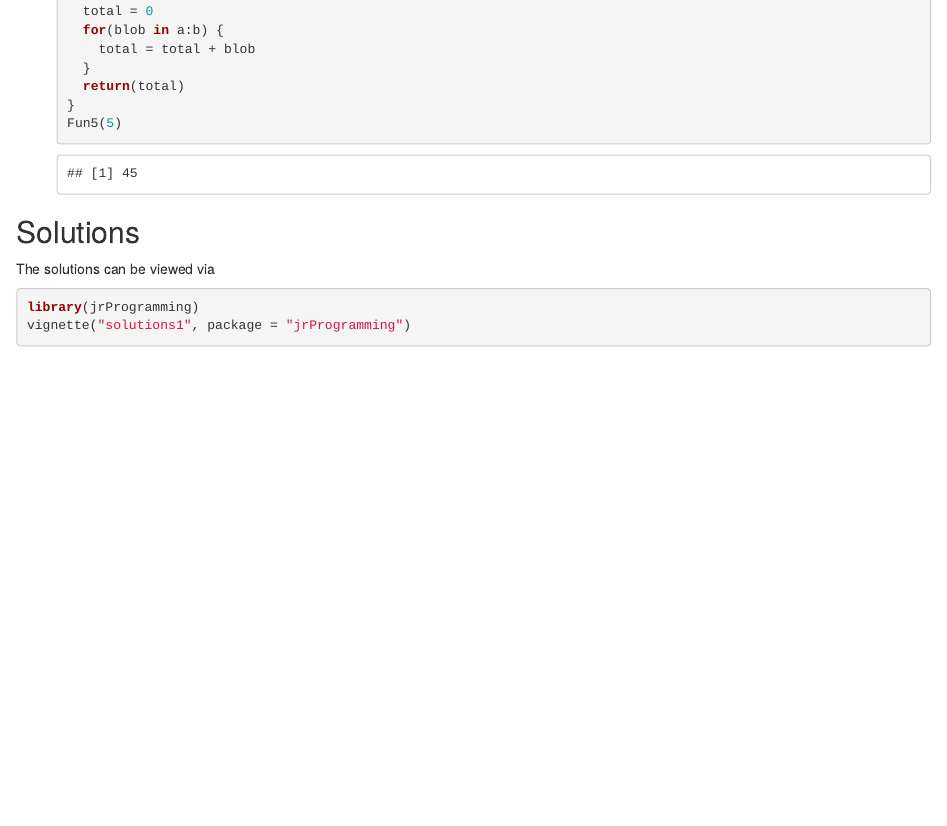
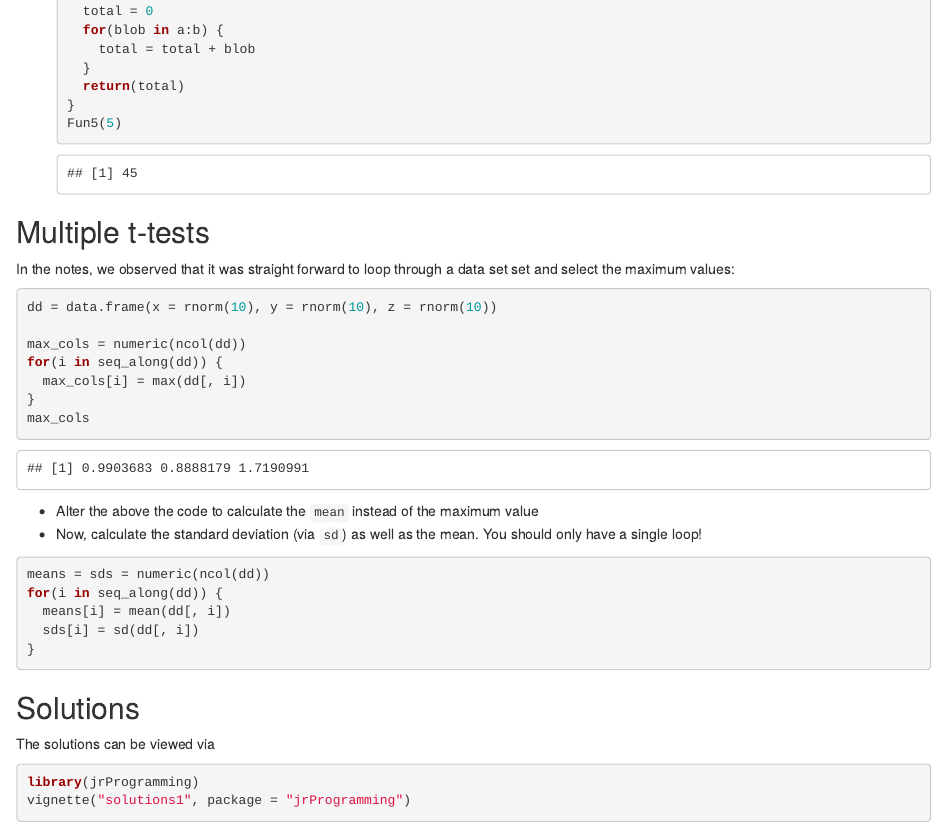
Before and after one commit to jr-packages/jrProgramming, an R Markdown document (vignettes/practical1_contents.Rmd): the page in a window 1100 px wide, from 3750 px down. Rendered offline with R 4.5, knitr and Pandoc, with nearby package versions; code that draws random numbers runs with fixed seeds of ours.

Commit message:
Adding an additional question to practical 1. Bump version

````diff
--- a/vignettes/practical1_contents.Rmd
+++ b/vignettes/practical1_contents.Rmd
@@ -216,6 +216,32 @@ argument, i.e. we can call `Fun5(1,5)`.
     ```
 
 
+## Multiple t-tests
+
+In the notes, we observed that it was straight forward to
+loop through a data set set and select the maximum values:
+
+```{r echo=TRUE}
+dd = data.frame(x = rnorm(10), y = rnorm(10), z = rnorm(10))
+
+max_cols = numeric(ncol(dd))
+for(i in seq_along(dd)) {
+  max_cols[i] = max(dd[, i])
+}
+max_cols
+```
+
+ * Alter the above the code to calculate the `mean` instead of the maximum value
+ * Now, calculate the standard deviation (via `sd`) as well as the mean.
+ You should only have a single loop!
+
+```{r}
+means = sds = numeric(ncol(dd))
+for(i in seq_along(dd)) {
+  means[i] = mean(dd[, i])
+  sds[i] = sd(dd[, i])
+}
+```
 
 ## Solutions
 
````
Also changed, not shown: 1 other file.
